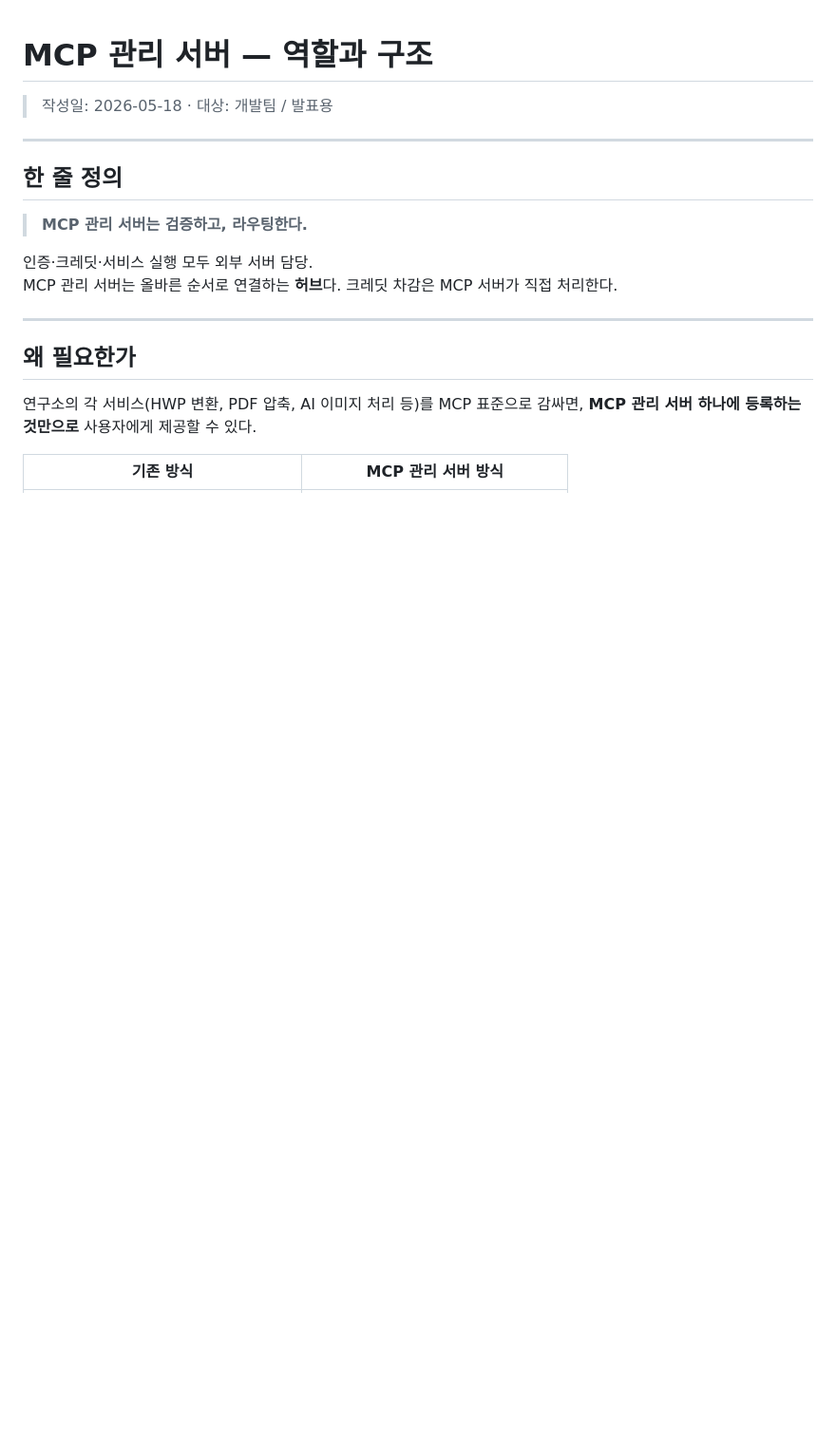
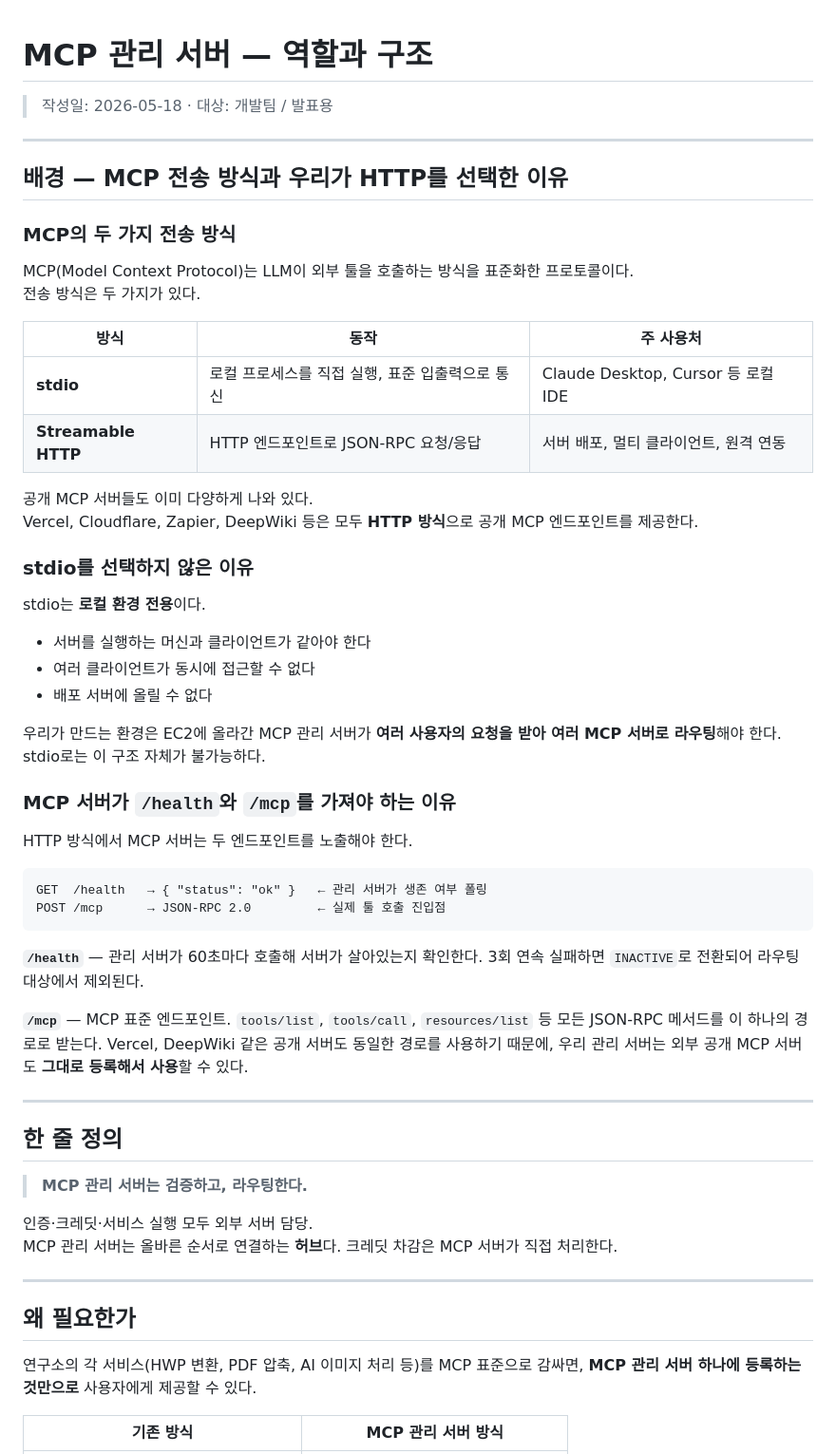
Before and after one commit to theo-s-park/POC_MCP_Ochestrator, a Markdown page: docs/management-server-role.md, the part around the change. Shown at 95% size. Drawn GitHub-style; blank space fills up the shorter version.

Commit message:
docs: stdio vs HTTP 배경, /health·/mcp 필요 이유 서두 추가

````diff
--- a/docs/management-server-role.md
+++ b/docs/management-server-role.md
@@ -1,6 +1,46 @@
 # MCP 관리 서버 — 역할과 구조
 
 > 작성일: 2026-05-18 · 대상: 개발팀 / 발표용
+
+---
+
+## 배경 — MCP 전송 방식과 우리가 HTTP를 선택한 이유
+
+### MCP의 두 가지 전송 방식
+
+MCP(Model Context Protocol)는 LLM이 외부 툴을 호출하는 방식을 표준화한 프로토콜이다.
+전송 방식은 두 가지가 있다.
+
+| 방식 | 동작 | 주 사용처 |
+|---|---|---|
+| **stdio** | 로컬 프로세스를 직접 실행, 표준 입출력으로 통신 | Claude Desktop, Cursor 등 로컬 IDE |
+| **Streamable HTTP** | HTTP 엔드포인트로 JSON-RPC 요청/응답 | 서버 배포, 멀티 클라이언트, 원격 연동 |
+
+공개 MCP 서버들도 이미 다양하게 나와 있다.
+Vercel, Cloudflare, Zapier, DeepWiki 등은 모두 **HTTP 방식**으로 공개 MCP 엔드포인트를 제공한다.
+
+### stdio를 선택하지 않은 이유
+
+stdio는 **로컬 환경 전용**이다.
+
+- 서버를 실행하는 머신과 클라이언트가 같아야 한다
+- 여러 클라이언트가 동시에 접근할 수 없다
+- 배포 서버에 올릴 수 없다
+
+우리가 만드는 환경은 EC2에 올라간 MCP 관리 서버가 **여러 사용자의 요청을 받아 여러 MCP 서버로 라우팅**해야 한다. stdio로는 이 구조 자체가 불가능하다.
+
+### MCP 서버가 `/health`와 `/mcp`를 가져야 하는 이유
+
+HTTP 방식에서 MCP 서버는 두 엔드포인트를 노출해야 한다.
+
+```
+GET  /health   → { "status": "ok" }   ← 관리 서버가 생존 여부 폴링
+POST /mcp      → JSON-RPC 2.0         ← 실제 툴 호출 진입점
+```
+
+**`/health`** — 관리 서버가 60초마다 호출해 서버가 살아있는지 확인한다. 3회 연속 실패하면 `INACTIVE`로 전환되어 라우팅 대상에서 제외된다.
+
+**`/mcp`** — MCP 표준 엔드포인트. `tools/list`, `tools/call`, `resources/list` 등 모든 JSON-RPC 메서드를 이 하나의 경로로 받는다. Vercel, DeepWiki 같은 공개 서버도 동일한 경로를 사용하기 때문에, 우리 관리 서버는 외부 공개 MCP 서버도 **그대로 등록해서 사용**할 수 있다.
 
 ---
 
````
